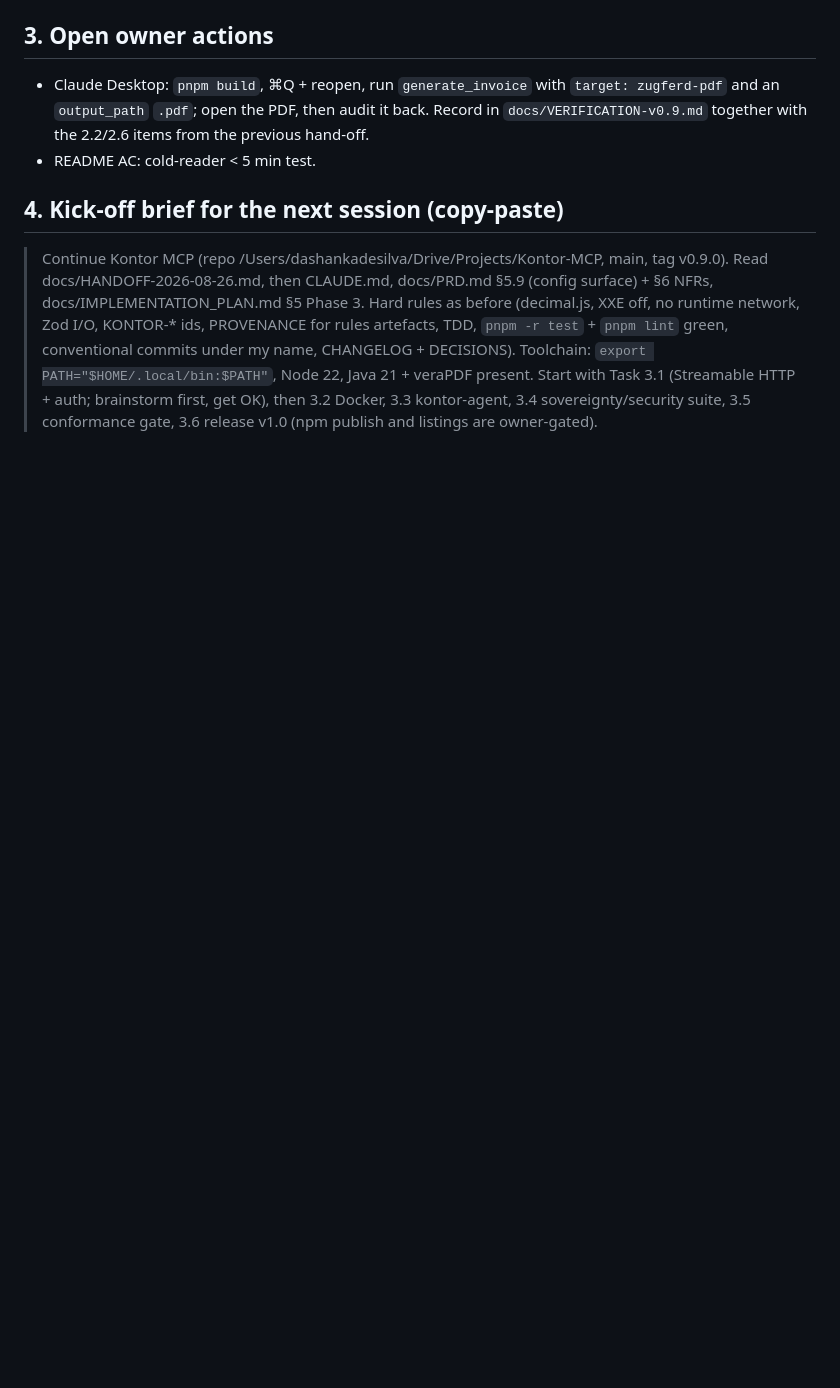
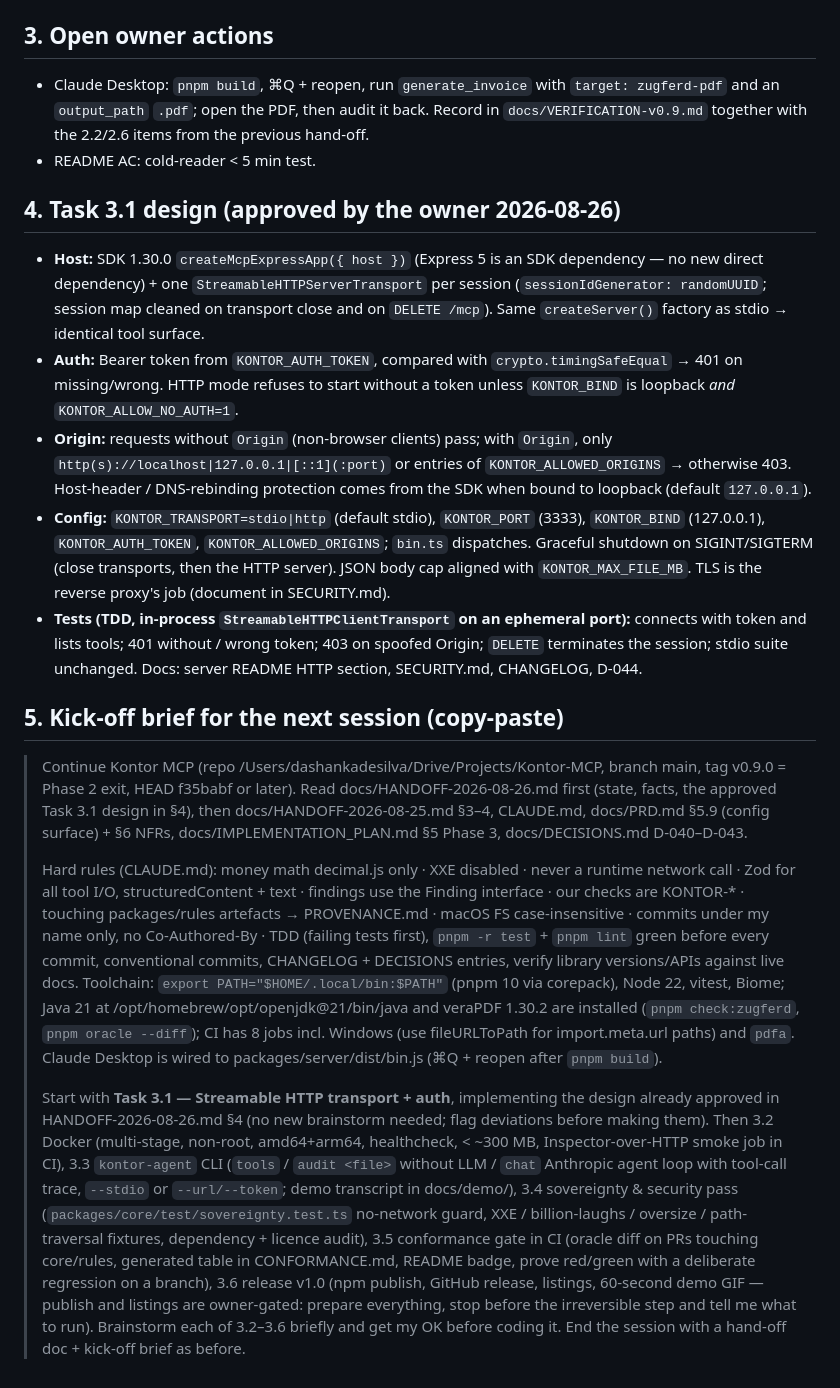
Before and after one commit to DashankaNadeeshanDeSilva/kontor-mcp, a Markdown page: docs/HANDOFF-2026-08-26.md, the part around the change. Rendered like a GitHub page; blank space fills up the shorter version.

Commit message:
docs: record the approved Task 3.1 design and the Phase 3 kick-off brief in the hand-off

```diff
--- a/docs/HANDOFF-2026-08-26.md
+++ b/docs/HANDOFF-2026-08-26.md
@@ -26,6 +26,18 @@ Read this first, then `docs/HANDOFF-2026-08-25.md` §3–4 (still-open items and
 - Claude Desktop: `pnpm build`, ⌘Q + reopen, run `generate_invoice` with `target: zugferd-pdf` and an `output_path` `.pdf`; open the PDF, then audit it back. Record in `docs/VERIFICATION-v0.9.md` together with the 2.2/2.6 items from the previous hand-off.
 - README AC: cold-reader < 5 min test.
 
-## 4. Kick-off brief for the next session (copy-paste)
+## 4. Task 3.1 design (approved by the owner 2026-08-26)
 
-> Continue Kontor MCP (repo /Users/dashankadesilva/Drive/Projects/Kontor-MCP, main, tag v0.9.0). Read docs/HANDOFF-2026-08-26.md, then CLAUDE.md, docs/PRD.md §5.9 (config surface) + §6 NFRs, docs/IMPLEMENTATION_PLAN.md §5 Phase 3. Hard rules as before (decimal.js, XXE off, no runtime network, Zod I/O, KONTOR-* ids, PROVENANCE for rules artefacts, TDD, `pnpm -r test` + `pnpm lint` green, conventional commits under my name, CHANGELOG + DECISIONS). Toolchain: `export PATH="$HOME/.local/bin:$PATH"`, Node 22, Java 21 + veraPDF present. Start with Task 3.1 (Streamable HTTP + auth; brainstorm first, get OK), then 3.2 Docker, 3.3 kontor-agent, 3.4 sovereignty/security suite, 3.5 conformance gate, 3.6 release v1.0 (npm publish and listings are owner-gated).
+- **Host:** SDK 1.30.0 `createMcpExpressApp({ host })` (Express 5 is an SDK dependency — no new direct dependency) + one `StreamableHTTPServerTransport` per session (`sessionIdGenerator: randomUUID`; session map cleaned on transport close and on `DELETE /mcp`). Same `createServer()` factory as stdio → identical tool surface.
+- **Auth:** Bearer token from `KONTOR_AUTH_TOKEN`, compared with `crypto.timingSafeEqual` → 401 on missing/wrong. HTTP mode refuses to start without a token unless `KONTOR_BIND` is loopback *and* `KONTOR_ALLOW_NO_AUTH=1`.
+- **Origin:** requests without `Origin` (non-browser clients) pass; with `Origin`, only `http(s)://localhost|127.0.0.1|[::1](:port)` or entries of `KONTOR_ALLOWED_ORIGINS` → otherwise 403. Host-header / DNS-rebinding protection comes from the SDK when bound to loopback (default `127.0.0.1`).
+- **Config:** `KONTOR_TRANSPORT=stdio|http` (default stdio), `KONTOR_PORT` (3333), `KONTOR_BIND` (127.0.0.1), `KONTOR_AUTH_TOKEN`, `KONTOR_ALLOWED_ORIGINS`; `bin.ts` dispatches. Graceful shutdown on SIGINT/SIGTERM (close transports, then the HTTP server). JSON body cap aligned with `KONTOR_MAX_FILE_MB`. TLS is the reverse proxy's job (document in SECURITY.md).
+- **Tests (TDD, in-process `StreamableHTTPClientTransport` on an ephemeral port):** connects with token and lists tools; 401 without / wrong token; 403 on spoofed Origin; `DELETE` terminates the session; stdio suite unchanged. Docs: server README HTTP section, SECURITY.md, CHANGELOG, D-044.
+
+## 5. Kick-off brief for the next session (copy-paste)
+
+> Continue Kontor MCP (repo /Users/dashankadesilva/Drive/Projects/Kontor-MCP, branch main, tag v0.9.0 = Phase 2 exit, HEAD f35babf or later). Read docs/HANDOFF-2026-08-26.md first (state, facts, the approved Task 3.1 design in §4), then docs/HANDOFF-2026-08-25.md §3–4, CLAUDE.md, docs/PRD.md §5.9 (config surface) + §6 NFRs, docs/IMPLEMENTATION_PLAN.md §5 Phase 3, docs/DECISIONS.md D-040–D-043.
+>
+> Hard rules (CLAUDE.md): money math decimal.js only · XXE disabled · never a runtime network call · Zod for all tool I/O, structuredContent + text · findings use the Finding interface · our checks are KONTOR-* · touching packages/rules artefacts → PROVENANCE.md · macOS FS case-insensitive · commits under my name only, no Co-Authored-By · TDD (failing tests first), `pnpm -r test` + `pnpm lint` green before every commit, conventional commits, CHANGELOG + DECISIONS entries, verify library versions/APIs against live docs. Toolchain: `export PATH="$HOME/.local/bin:$PATH"` (pnpm 10 via corepack), Node 22, vitest, Biome; Java 21 at /opt/homebrew/opt/openjdk@21/bin/java and veraPDF 1.30.2 are installed (`pnpm check:zugferd`, `pnpm oracle --diff`); CI has 8 jobs incl. Windows (use fileURLToPath for import.meta.url paths) and `pdfa`. Claude Desktop is wired to packages/server/dist/bin.js (⌘Q + reopen after `pnpm build`).
+>
+> Start with **Task 3.1 — Streamable HTTP transport + auth**, implementing the design already approved in HANDOFF-2026-08-26.md §4 (no new brainstorm needed; flag deviations before making them). Then 3.2 Docker (multi-stage, non-root, amd64+arm64, healthcheck, < ~300 MB, Inspector-over-HTTP smoke job in CI), 3.3 `kontor-agent` CLI (`tools` / `audit <file>` without LLM / `chat` Anthropic agent loop with tool-call trace, `--stdio` or `--url/--token`; demo transcript in docs/demo/), 3.4 sovereignty & security pass (`packages/core/test/sovereignty.test.ts` no-network guard, XXE / billion-laughs / oversize / path-traversal fixtures, dependency + licence audit), 3.5 conformance gate in CI (oracle diff on PRs touching core/rules, generated table in CONFORMANCE.md, README badge, prove red/green with a deliberate regression on a branch), 3.6 release v1.0 (npm publish, GitHub release, listings, 60-second demo GIF — publish and listings are owner-gated: prepare everything, stop before the irreversible step and tell me what to run). Brainstorm each of 3.2–3.6 briefly and get my OK before coding it. End the session with a hand-off doc + kick-off brief as before.
```
